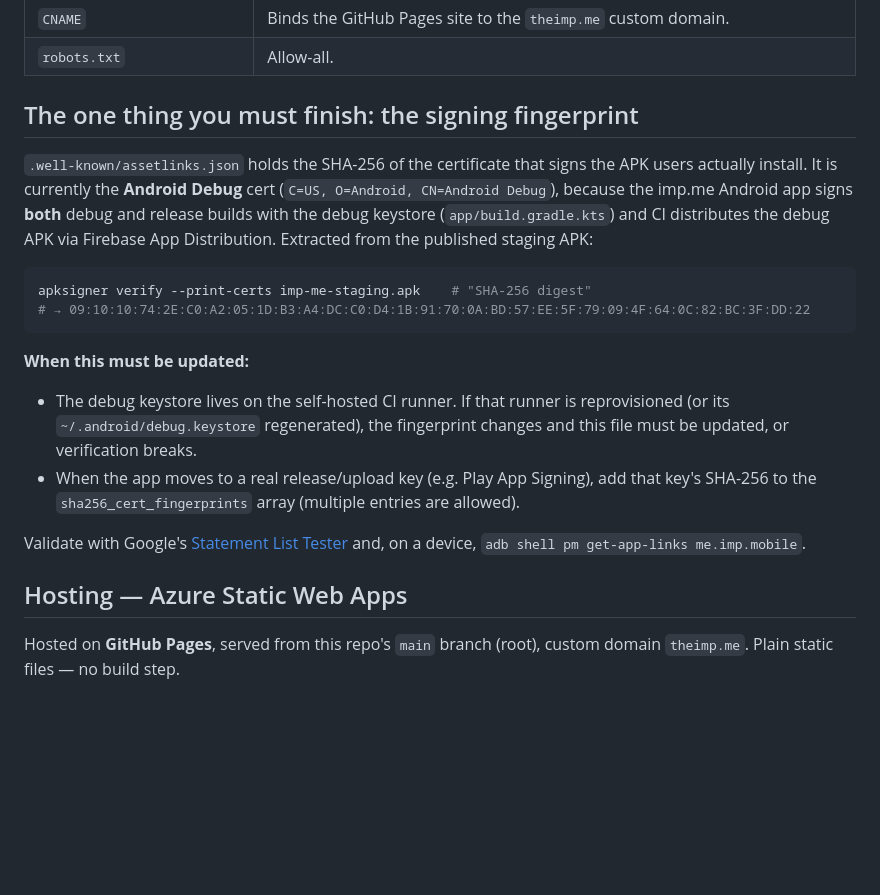
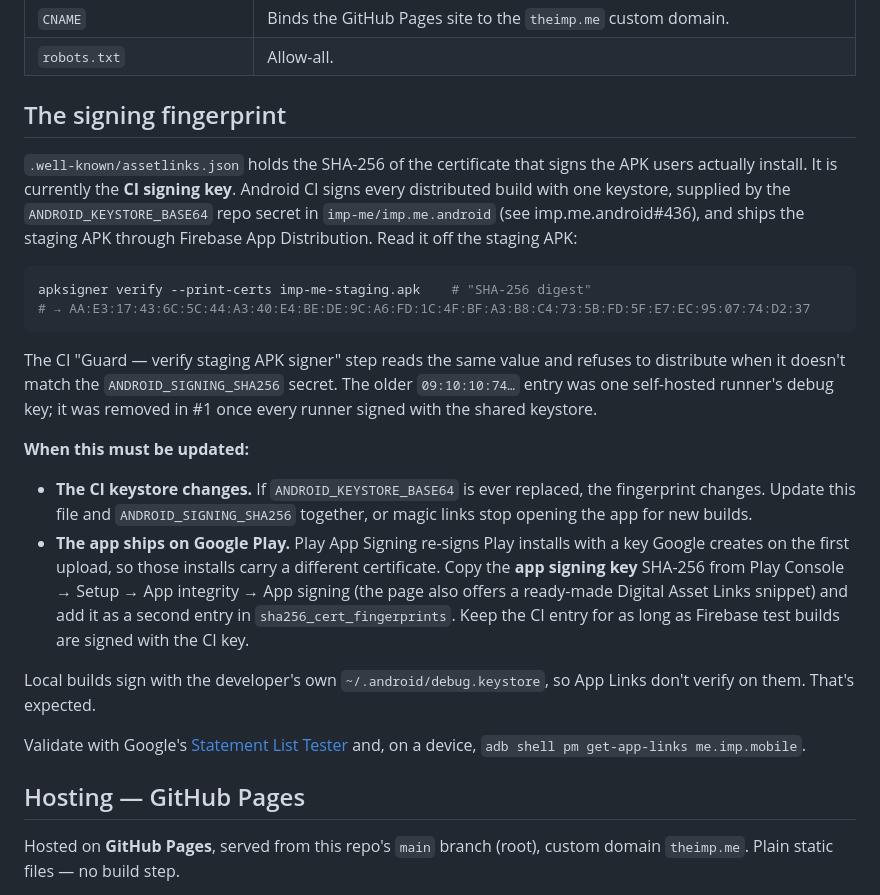
Before and after one commit to imp-me/website, a Markdown page: README.md, the part around the change. Rendered like a GitHub page; blank space fills up the shorter version.

Commit message:
docs: README describes the current CI signing key and the Play step
The fingerprint section still described the Android Debug cert (09:10:10:74),
which #1 removed. assetlinks.json now holds the shared CI keystore's cert
(AA:E3:17:43), checked by CI's signer guard. Also documents adding Google's
app-signing key after the first Play upload, and fixes the Hosting heading,
which still said Azure Static Web Apps.

Co-Authored-By: Claude Opus 5.5 <noreply@anthropic.com>
Claude-Session: https://claude.ai/code/session_01GAEmV4UJ5MaTB1t5ZCbXiQ

````diff
--- a/README.md
+++ b/README.md
@@ -16,32 +16,43 @@ instead of a dead browser tab.
 | `CNAME` | Binds the GitHub Pages site to the `theimp.me` custom domain. |
 | `robots.txt` | Allow-all. |
 
-## The one thing you must finish: the signing fingerprint
+## The signing fingerprint
 
 `.well-known/assetlinks.json` holds the SHA-256 of the certificate that signs the APK
-users actually install. It is currently the **Android Debug** cert
-(`C=US, O=Android, CN=Android Debug`), because the imp.me Android app signs **both**
-debug and release builds with the debug keystore (`app/build.gradle.kts`) and CI
-distributes the debug APK via Firebase App Distribution. Extracted from the published
-staging APK:
+users actually install. It is currently the **CI signing key**. Android CI signs every
+distributed build with one keystore, supplied by the `ANDROID_KEYSTORE_BASE64` repo
+secret in `imp-me/imp.me.android` (see imp.me.android#436), and ships the staging APK
+through Firebase App Distribution. Read it off the staging APK:
 
 ```bash
 apksigner verify --print-certs imp-me-staging.apk    # "SHA-256 digest"
-# → 09:10:10:74:2E:C0:A2:05:1D:B3:A4:DC:C0:D4:1B:91:70:0A:BD:57:EE:5F:79:09:4F:64:0C:82:BC:3F:DD:22
+# → AA:E3:17:43:6C:5C:44:A3:40:E4:BE:DE:9C:A6:FD:1C:4F:BF:A3:B8:C4:73:5B:FD:5F:E7:EC:95:07:74:D2:37
 ```
+
+The CI "Guard — verify staging APK signer" step reads the same value and refuses to
+distribute when it doesn't match the `ANDROID_SIGNING_SHA256` secret. The older
+`09:10:10:74…` entry was one self-hosted runner's debug key; it was removed in #1 once
+every runner signed with the shared keystore.
 
 **When this must be updated:**
 
-- The debug keystore lives on the self-hosted CI runner. If that runner is
-  reprovisioned (or its `~/.android/debug.keystore` regenerated), the fingerprint
-  changes and this file must be updated, or verification breaks.
-- When the app moves to a real release/upload key (e.g. Play App Signing), add that
-  key's SHA-256 to the `sha256_cert_fingerprints` array (multiple entries are allowed).
+- **The CI keystore changes.** If `ANDROID_KEYSTORE_BASE64` is ever replaced, the
+  fingerprint changes. Update this file and `ANDROID_SIGNING_SHA256` together, or
+  magic links stop opening the app for new builds.
+- **The app ships on Google Play.** Play App Signing re-signs Play installs with a key
+  Google creates on the first upload, so those installs carry a different certificate.
+  Copy the **app signing key** SHA-256 from Play Console → Setup → App integrity → App
+  signing (the page also offers a ready-made Digital Asset Links snippet) and add it as
+  a second entry in `sha256_cert_fingerprints`. Keep the CI entry for as long as
+  Firebase test builds are signed with the CI key.
+
+Local builds sign with the developer's own `~/.android/debug.keystore`, so App Links
+don't verify on them. That's expected.
 
 Validate with Google's [Statement List Tester](https://developers.google.com/digital-asset-links/tools/generator)
 and, on a device, `adb shell pm get-app-links me.imp.mobile`.
 
-## Hosting — Azure Static Web Apps
+## Hosting — GitHub Pages
 
 Hosted on **GitHub Pages**, served from this repo's `main` branch (root), custom
 domain `theimp.me`. Plain static files — no build step.
````
